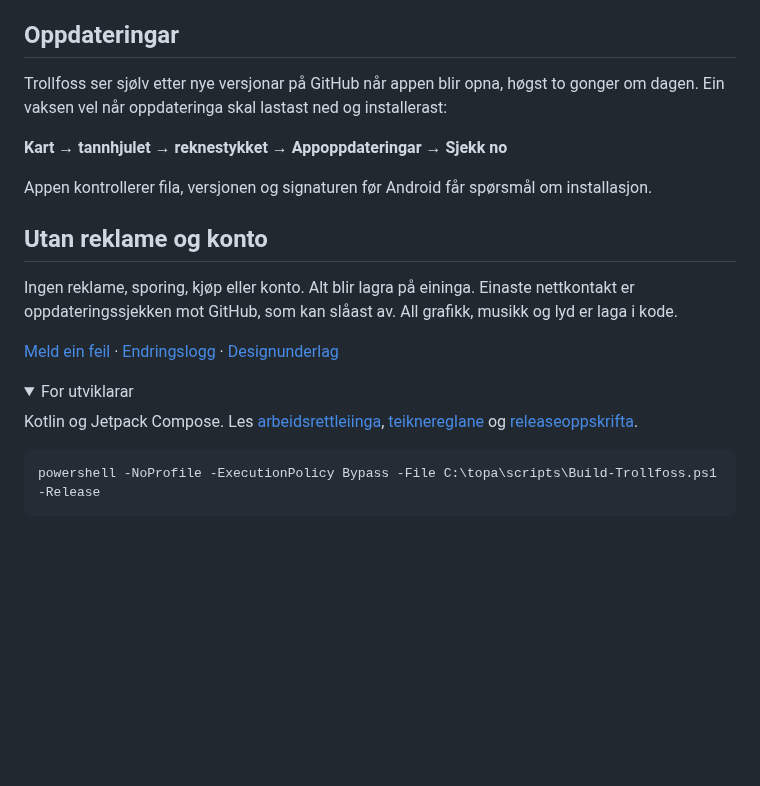
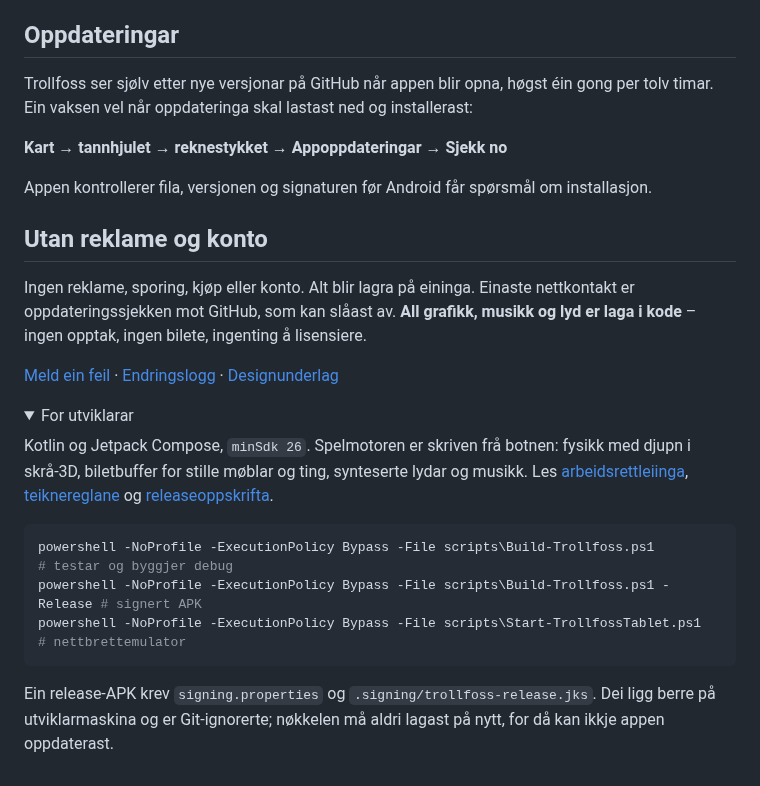
Before and after one commit to oyvhov/trollfoss-android, a Markdown page: README.md, the part around one of its changes. Rendered like a GitHub page; folded sections open; blank space fills up the shorter version.

````diff
--- a/README.md
+++ b/README.md
@@ -50,7 +62,7 @@ Har du Trollfoss frå før? Installer oppå den gamle. **Ikkje avinstaller førs
 
 ## Oppdateringar
 
-Trollfoss ser sjølv etter nye versjonar på GitHub når appen blir opna, høgst to gonger om dagen. Ein
+Trollfoss ser sjølv etter nye versjonar på GitHub når appen blir opna, høgst éin gong per tolv timar. Ein
 vaksen vel når oppdateringa skal lastast ned og installerast:
 
 **Kart → tannhjulet → reknestykket → Appoppdateringar → Sjekk no**
@@ -60,18 +72,26 @@ Appen kontrollerer fila, versjonen og signaturen før Android får spørsmål om
 ## Utan reklame og konto
 
 Ingen reklame, sporing, kjøp eller konto. Alt blir lagra på eininga. Einaste nettkontakt er
-oppdateringssjekken mot GitHub, som kan slåast av. All grafikk, musikk og lyd er laga i kode.
+oppdateringssjekken mot GitHub, som kan slåast av. **All grafikk, musikk og lyd er laga i kode** – ingen
+opptak, ingen bilete, ingenting å lisensiere.
 
 [Meld ein feil](https://github.com/oyvhov/trollfoss-android/issues) · [Endringslogg](CHANGELOG.md) · [Designunderlag](docs/DESIGN.md)
 
 <details>
 <summary>For utviklarar</summary>
 
-Kotlin og Jetpack Compose. Les [arbeidsrettleiinga](docs/AI_INSTRUCTIONS.md),
-[teiknereglane](docs/ART_GUIDE.md) og [releaseoppskrifta](docs/RELEASE_WORKFLOW.md).
+Kotlin og Jetpack Compose, `minSdk 26`. Spelmotoren er skriven frå botnen: fysikk med djupn i skrå-3D,
+biletbuffer for stille møblar og ting, synteserte lydar og musikk. Les
+[arbeidsrettleiinga](docs/AI_INSTRUCTIONS.md), [teiknereglane](docs/ART_GUIDE.md) og
+[releaseoppskrifta](docs/RELEASE_WORKFLOW.md).
 
 ```powershell
-powershell -NoProfile -ExecutionPolicy Bypass -File C:\topa\scripts\Build-Trollfoss.ps1 -Release
+powershell -NoProfile -ExecutionPolicy Bypass -File scripts\Build-Trollfoss.ps1          # testar og byggjer debug
+powershell -NoProfile -ExecutionPolicy Bypass -File scripts\Build-Trollfoss.ps1 -Release # signert APK
+powershell -NoProfile -ExecutionPolicy Bypass -File scripts\Start-TrollfossTablet.ps1    # nettbrettemulator
 ```
 
+Ein release-APK krev `signing.properties` og `.signing/trollfoss-release.jks`. Dei ligg berre på
+utviklarmaskina og er Git-ignorerte; nøkkelen må aldri lagast på nytt, for då kan ikkje appen oppdaterast.
+
 </details>
````
Also changed, not shown: other parts of README.md (+32 -20 lines), docs/DESIGN.md (+4 -5 lines), docs/release-v1.0.0.md (added, +35 -0 lines), docs/images/banner.png (added), docs/images/logo.png (added), docs/images/trollfoss-heime.png (deleted), docs/images/trollfoss-sosial.png (added), 3 other files.
